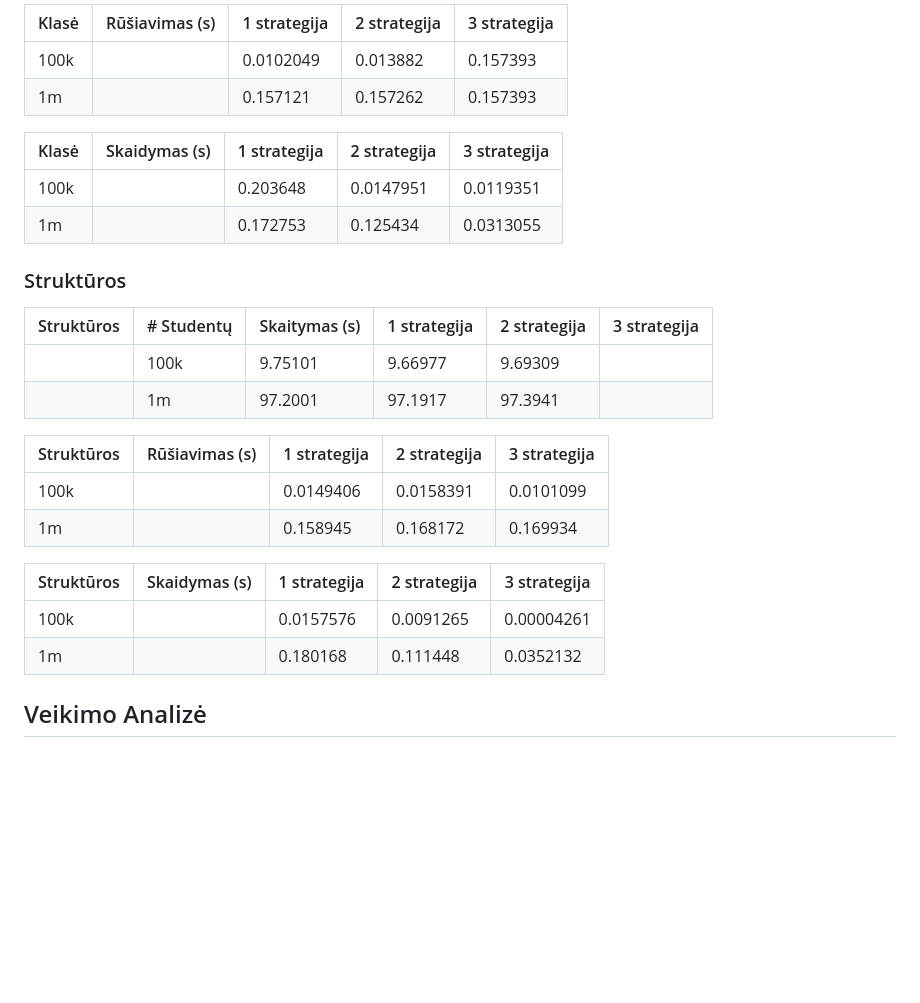
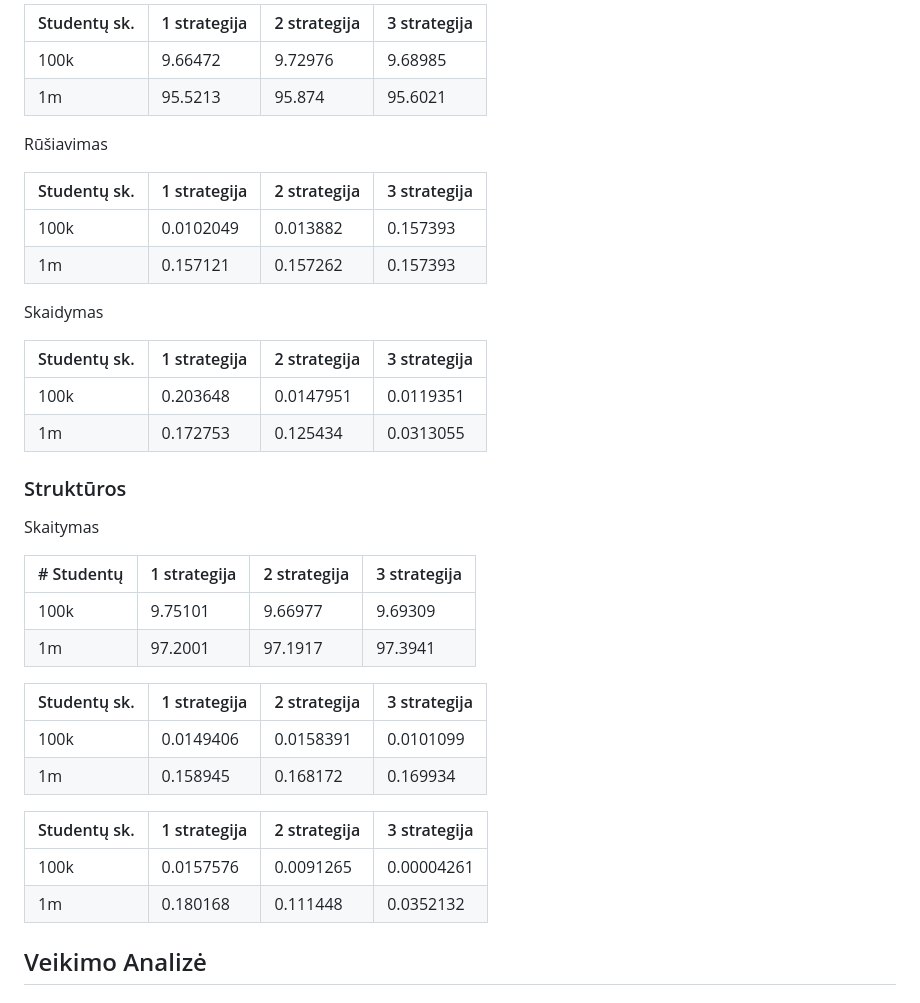
Before and after one commit to Skirmantux/objektinis3, a Markdown page: README.md, the part around the change printed below. Rendered like a GitHub page; blank space fills up the shorter version.

```diff
--- a/README.md
+++ b/README.md
@@ -60,29 +21,41 @@ pirmoji prototipinė mokinių įvertinimo skaičiavimo ir spausdinimo versija. J
 
-| Klasė  | Rūšiavimas (s) | 1 strategija | 2 strategija | 3 strategija |
-|--------|----------------|--------------|--------------|--------------|
-| 100k   |                | 0.0102049    | 0.013882     | 0.157393     |
-| 1m     |                | 0.157121     | 0.157262     | 0.157393     |
+|Studentų sk. | 1 strategija  | 2 strategija | 3 strategija |
+|-------------|---------------|--------------|--------------|
+| 100k        | 9.66472       | 9.72976      | 9.68985      |
+| 1m          | 95.5213       | 95.874       | 95.6021      |
 
-| Klasė  | Skaidymas (s) | 1 strategija | 2 strategija | 3 strategija |
-|--------|---------------|--------------|--------------|--------------|
-| 100k   |               | 0.203648     | 0.0147951    | 0.0119351    |
-| 1m     |               | 0.172753     | 0.125434     | 0.0313055    |
+Rūšiavimas
+
+| Studentų sk. | 1 strategija | 2 strategija | 3 strategija |
+|--------------|--------------|--------------|--------------|
+| 100k         | 0.0102049    | 0.013882     | 0.157393     |
+| 1m           | 0.157121     | 0.157262     | 0.157393     |
+
+Skaidymas
+
+| Studentų sk.  | 1 strategija | 2 strategija | 3 strategija |
+|---------------|--------------|--------------|--------------|
+| 100k          | 0.203648     | 0.0147951    | 0.0119351    |
+| 1m            | 0.172753     | 0.125434     | 0.0313055    |
 
 ### Struktūros
-| Struktūros | # Studentų | Skaitymas (s) | 1 strategija | 2 strategija | 3 strategija |
-|------------|------------|---------------|--------------|--------------|--------------|
-|            | 100k       | 9.75101       | 9.66977      | 9.69309      |
-|            | 1m         | 97.2001       | 97.1917      | 97.3941      |
 
-| Struktūros | Rūšiavimas (s) | 1 strategija | 2 strategija | 3 strategija |
-|------------|----------------|--------------|--------------|--------------|
-| 100k       |                | 0.0149406    | 0.0158391    | 0.0101099    |
-| 1m         |                | 0.158945     | 0.168172     | 0.169934     |
+Skaitymas
 
-| Struktūros | Skaidymas (s)  | 1 strategija | 2 strategija | 3 strategija |
-|------------|----------------|--------------|--------------|--------------|
-| 100k       |                | 0.0157576    | 0.0091265    | 0.00004261   |
-| 1m         |                | 0.180168     | 0.111448     | 0.0352132    |
+| # Studentų | 1 strategija  | 2 strategija | 3 strategija |
+|------------|---------------|--------------|--------------|
+| 100k       | 9.75101       | 9.66977      | 9.69309      |
+| 1m         | 97.2001       | 97.1917      | 97.3941      |
+
+| Studentų sk. | 1 strategija | 2 strategija | 3 strategija |
+|--------------|--------------|--------------|--------------|
+| 100k         | 0.0149406    | 0.0158391    | 0.0101099    |
+| 1m           | 0.158945     | 0.168172     | 0.169934     |
+
+| Studentų sk. | 1 strategija | 2 strategija | 3 strategija |
+|--------------|--------------|--------------|--------------|
+| 100k         | 0.0157576    | 0.0091265    | 0.00004261   |
+| 1m           | 0.180168     | 0.111448     | 0.0352132    |
 
 ## Veikimo Analizė
 
```
Also changed, not shown: other parts of README.md (+7 -46 lines).
